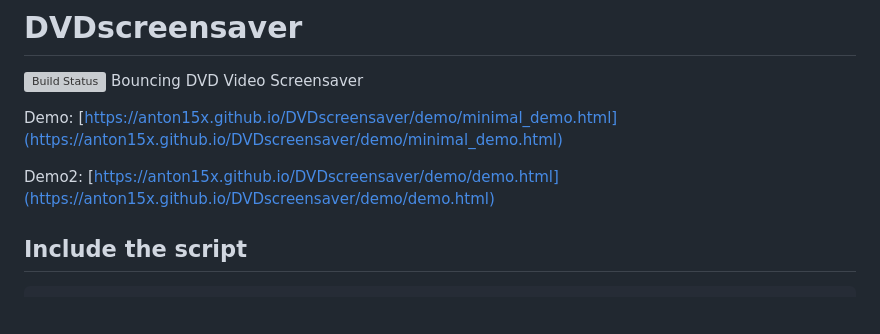
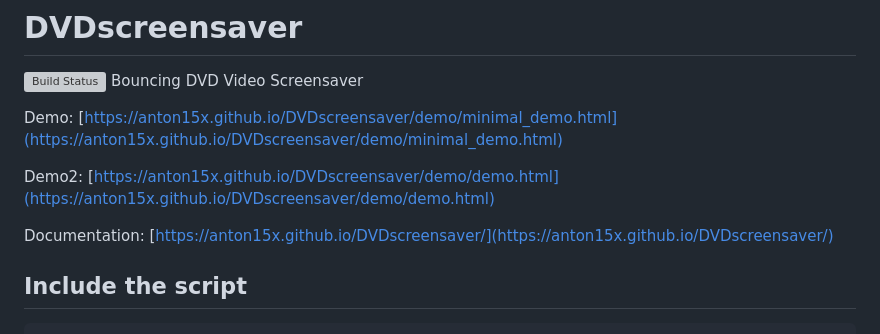
Before and after one commit to anton15x/DVDscreensaver, a Markdown page: README.md, the part around the change. Rendered like a GitHub page; blank space fills up the shorter version; grey boxes are pictures that could not be loaded.

Commit message:
README.md: add link to documentation

````diff
--- a/README.md
+++ b/README.md
@@ -5,6 +5,8 @@ Bouncing DVD Video Screensaver
 Demo: [https://anton15x.github.io/DVDscreensaver/demo/minimal_demo.html](https://anton15x.github.io/DVDscreensaver/demo/minimal_demo.html)
 
 Demo2: [https://anton15x.github.io/DVDscreensaver/demo/demo.html](https://anton15x.github.io/DVDscreensaver/demo/demo.html)
+
+Documentation: [https://anton15x.github.io/DVDscreensaver/](https://anton15x.github.io/DVDscreensaver/)
 
 ## Include the script
 ```html
````
